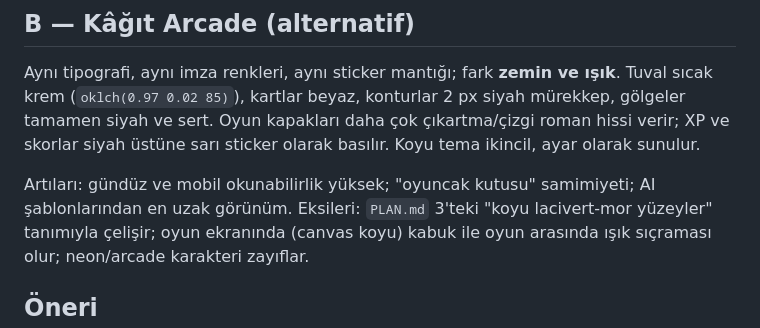
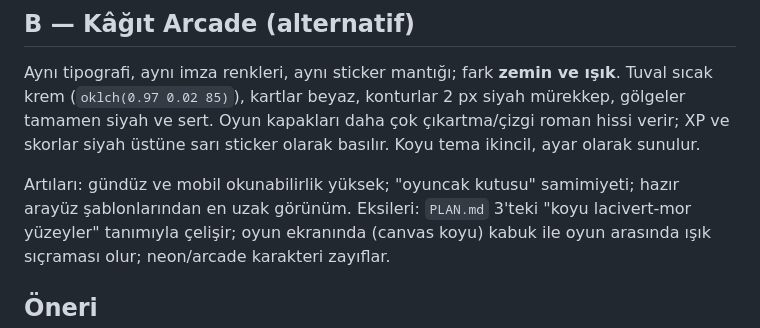
Before and after one commit to emirceliksu/PLAYNEX, a Markdown page: docs/design/direction.md, the part around the change. Rendered like a GitHub page.

Commit message:
docs: reword design direction tradeoff note

```diff
--- a/docs/design/direction.md
+++ b/docs/design/direction.md
@@ -188,7 +188,7 @@ Odak halkası 2 px `cyan.300`, 2 px ofset, her etkileşimli öğede görünür.
 
 Aynı tipografi, aynı imza renkleri, aynı sticker mantığı; fark **zemin ve ışık**. Tuval sıcak krem (`oklch(0.97 0.02 85)`), kartlar beyaz, konturlar 2 px siyah mürekkep, gölgeler tamamen siyah ve sert. Oyun kapakları daha çok çıkartma/çizgi roman hissi verir; XP ve skorlar siyah üstüne sarı sticker olarak basılır. Koyu tema ikincil, ayar olarak sunulur.
 
-Artıları: gündüz ve mobil okunabilirlik yüksek; "oyuncak kutusu" samimiyeti; AI şablonlarından en uzak görünüm.
+Artıları: gündüz ve mobil okunabilirlik yüksek; "oyuncak kutusu" samimiyeti; hazır arayüz şablonlarından en uzak görünüm.
 Eksileri: `PLAN.md` 3'teki "koyu lacivert-mor yüzeyler" tanımıyla çelişir; oyun ekranında (canvas koyu) kabuk ile oyun arasında ışık sıçraması olur; neon/arcade karakteri zayıflar.
 
 ## Öneri
```
